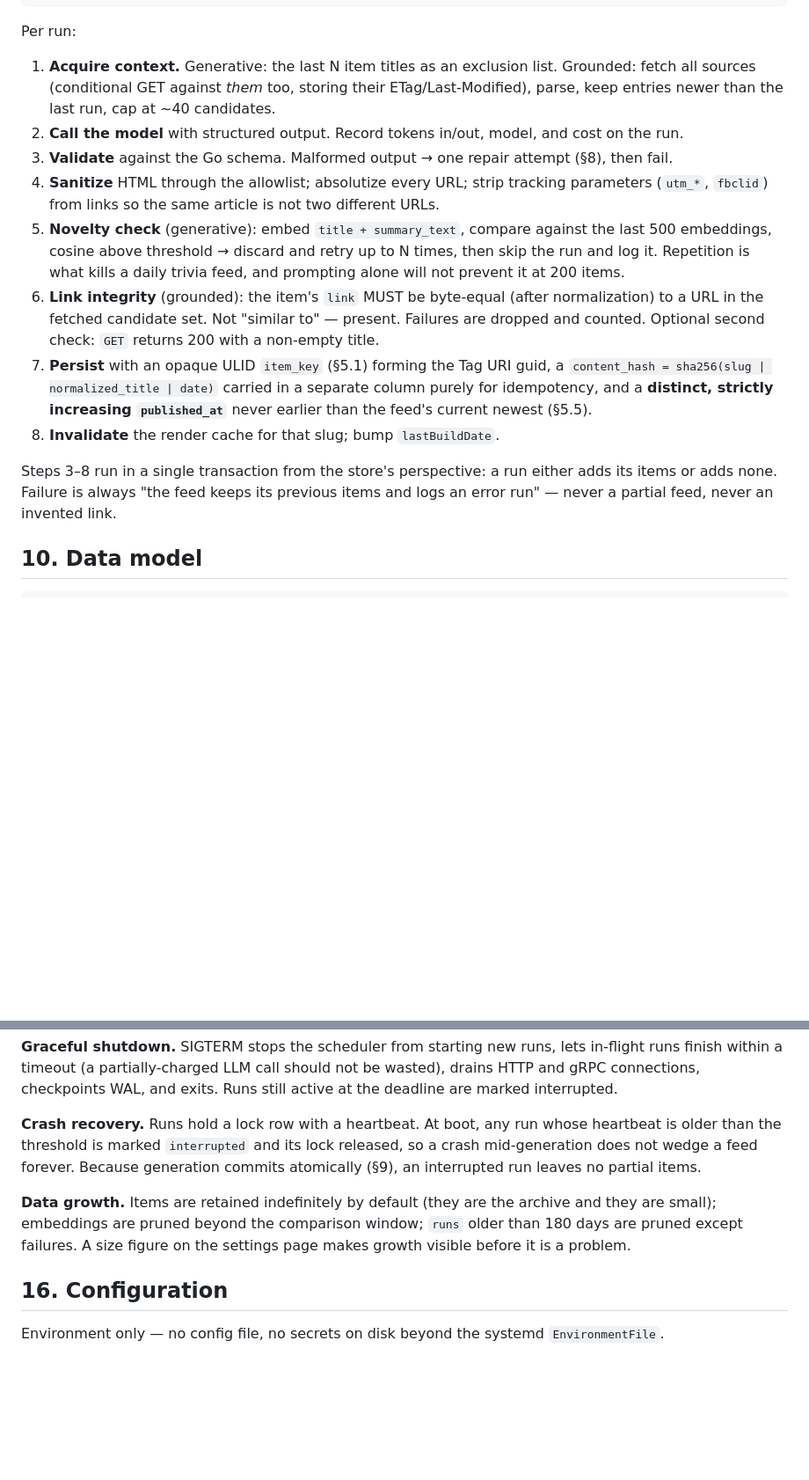
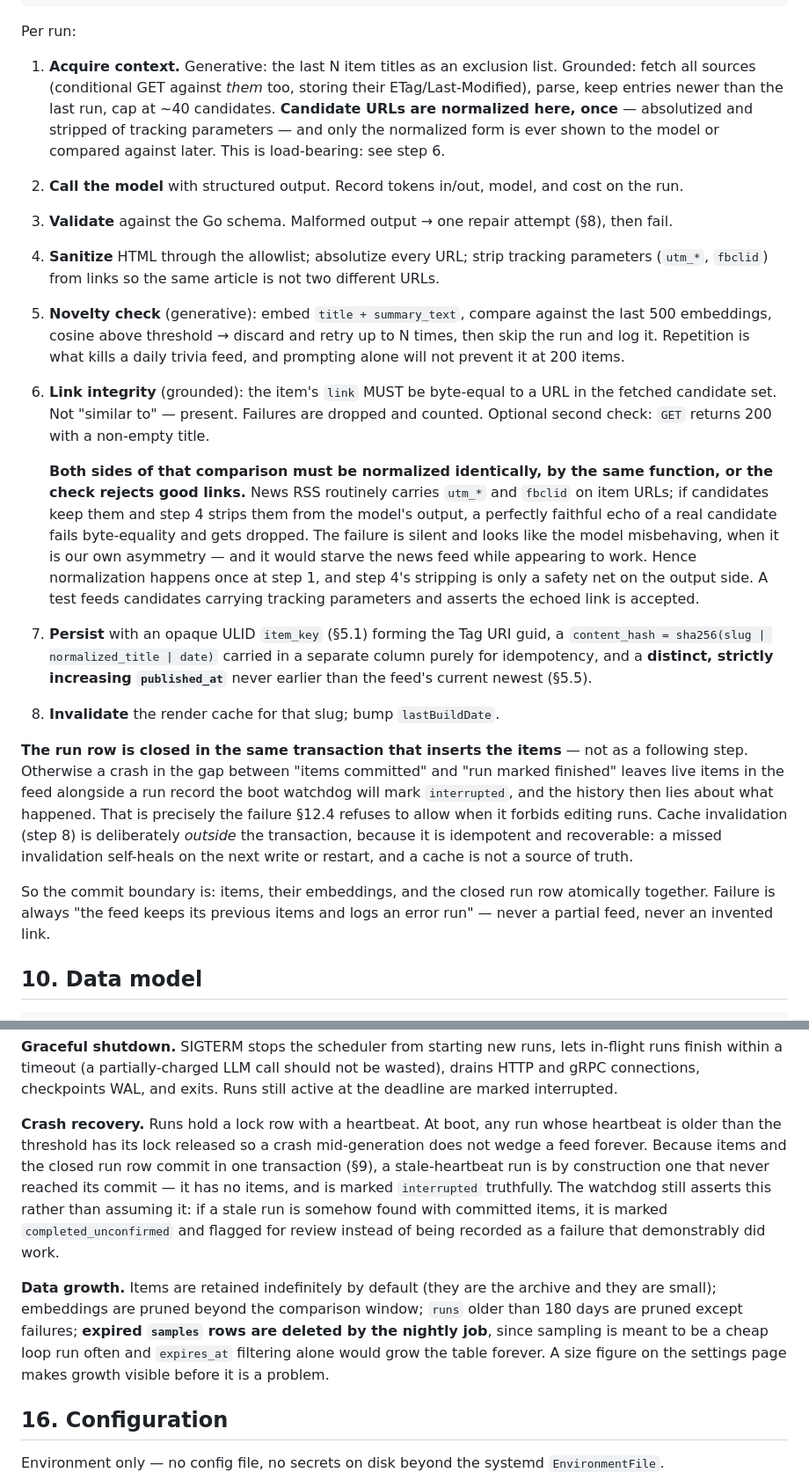
Before and after one commit to monstercameron/AnimeFeedFlux, a Markdown page: PLAN.md, 2 parts joined by grey strips. Shown at 88% size. Drawn GitHub-style; blank space fills up the shorter version.

```diff
--- a/PLAN.md
+++ b/PLAN.md
@@ -517,7 +517,9 @@ Per run:
 
 1. **Acquire context.** Generative: the last N item titles as an exclusion list. Grounded: fetch all
    sources (conditional GET against *them* too, storing their ETag/Last-Modified), parse, keep
-   entries newer than the last run, cap at ~40 candidates.
+   entries newer than the last run, cap at ~40 candidates. **Candidate URLs are normalized here,
+   once** — absolutized and stripped of tracking parameters — and only the normalized form is ever
+   shown to the model or compared against later. This is load-bearing: see step 6.
 2. **Call the model** with structured output. Record tokens in/out, model, and cost on the run.
 3. **Validate** against the Go schema. Malformed output → one repair attempt (§8), then fail.
 4. **Sanitize** HTML through the allowlist; absolutize every URL; strip tracking parameters
@@ -526,17 +528,33 @@ Per run:
    embeddings, cosine above threshold → discard and retry up to N times, then skip the run and log
    it. Repetition is what kills a daily trivia feed, and prompting alone will not prevent it at 200
    items.
-6. **Link integrity** (grounded): the item's `link` MUST be byte-equal (after normalization) to a URL
-   in the fetched candidate set. Not "similar to" — present. Failures are dropped and counted.
-   Optional second check: `GET` returns 200 with a non-empty title.
+6. **Link integrity** (grounded): the item's `link` MUST be byte-equal to a URL in the fetched
+   candidate set. Not "similar to" — present. Failures are dropped and counted. Optional second
+   check: `GET` returns 200 with a non-empty title.
+
+   **Both sides of that comparison must be normalized identically, by the same function, or the
+   check rejects good links.** News RSS routinely carries `utm_*` and `fbclid` on item URLs; if
+   candidates keep them and step 4 strips them from the model's output, a perfectly faithful echo of
+   a real candidate fails byte-equality and gets dropped. The failure is silent and looks like the
+   model misbehaving, when it is our own asymmetry — and it would starve the news feed while
+   appearing to work. Hence normalization happens once at step 1, and step 4's stripping is only a
+   safety net on the output side. A test feeds candidates carrying tracking parameters and asserts
+   the echoed link is accepted.
 7. **Persist** with an opaque ULID `item_key` (§5.1) forming the Tag URI guid, a
    `content_hash = sha256(slug | normalized_title | date)` carried in a separate column purely for
    idempotency, and a **distinct, strictly increasing `published_at`** never earlier than the feed's
    current newest (§5.5).
 8. **Invalidate** the render cache for that slug; bump `lastBuildDate`.
 
-Steps 3–8 run in a single transaction from the store's perspective: a run either adds its items or
-adds none. Failure is always "the feed keeps its previous items and logs an error run" — never a
+**The run row is closed in the same transaction that inserts the items** — not as a following step.
+Otherwise a crash in the gap between "items committed" and "run marked finished" leaves live items
+in the feed alongside a run record the boot watchdog will mark `interrupted`, and the history then
+lies about what happened. That is precisely the failure §12.4 refuses to allow when it forbids
+editing runs. Cache invalidation (step 8) is deliberately *outside* the transaction, because it is
+idempotent and recoverable: a missed invalidation self-heals on the next write or restart, and a
+cache is not a source of truth.
+
+So the commit boundary is: items, their embeddings, and the closed run row atomically together. Failure is always "the feed keeps its previous items and logs an error run" — never a
 partial feed, never an invented link.
 
 ## 10. Data model
@@ -915,13 +948,17 @@ finish within a timeout (a partially-charged LLM call should not be wasted), dra
 connections, checkpoints WAL, and exits. Runs still active at the deadline are marked interrupted.
 
 **Crash recovery.** Runs hold a lock row with a heartbeat. At boot, any run whose heartbeat is older
-than the threshold is marked `interrupted` and its lock released, so a crash mid-generation does not
-wedge a feed forever. Because generation commits atomically (§9), an interrupted run leaves no
-partial items.
+than the threshold has its lock released so a crash mid-generation does not wedge a feed forever.
+Because items and the closed run row commit in one transaction (§9), a stale-heartbeat run is by
+construction one that never reached its commit — it has no items, and is marked `interrupted`
+truthfully. The watchdog still asserts this rather than assuming it: if a stale run is somehow found
+with committed items, it is marked `completed_unconfirmed` and flagged for review instead of being
+recorded as a failure that demonstrably did work.
 
 **Data growth.** Items are retained indefinitely by default (they are the archive and they are
 small); embeddings are pruned beyond the comparison window; `runs` older than 180 days are pruned
-except failures. A size figure on the settings page makes growth visible before it is a problem.
+except failures; **expired `samples` rows are deleted by the nightly job**, since sampling is meant
+to be a cheap loop run often and `expires_at` filtering alone would grow the table forever. A size figure on the settings page makes growth visible before it is a problem.
 
 ## 16. Configuration
 
```
Also changed, not shown: other parts of PLAN.md (+36 -8 lines).
